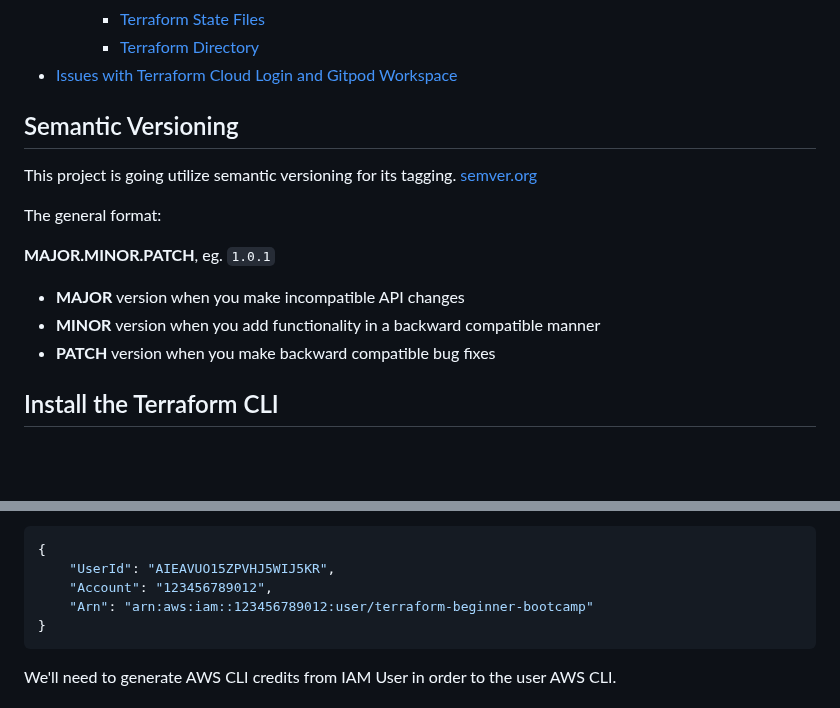
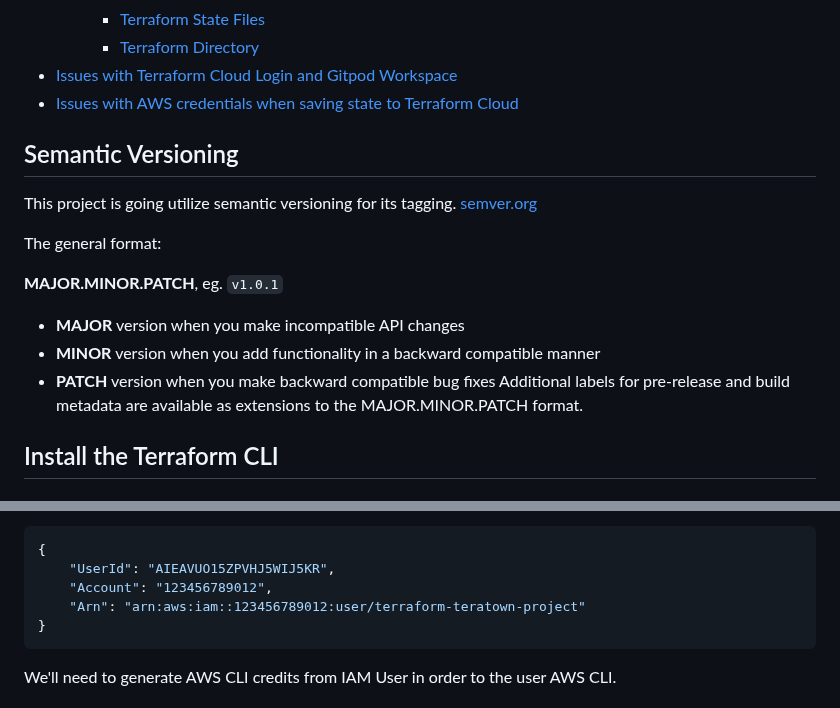
Before and after one commit to HillaryUgwu/terraform-terratown, a Markdown page: journal/week0.md, 2 parts joined by grey strips. Rendered like a GitHub page; blank space fills up the shorter version.

````diff
--- a/journal/week0.md
+++ b/journal/week0.md
@@ -27,6 +27,7 @@
     + [Terraform State Files](#terraform-state-files)
     + [Terraform Directory](#terraform-directory)
 - [Issues with Terraform Cloud Login and Gitpod Workspace](#issues-with-terraform-cloud-login-and-gitpod-workspace)
+- [Issues with AWS credentials when saving state to Terraform Cloud](#issues-with-aws-credentials-when-saving-state-to-terraform-cloud)
 
 ## Semantic Versioning
 
@@ -35,11 +36,13 @@ This project is going utilize semantic versioning for its tagging.
 
 The general format:
 
- **MAJOR.MINOR.PATCH**, eg. `1.0.1`
+ **MAJOR.MINOR.PATCH**, eg. `v1.0.1`
 
 - **MAJOR** version when you make incompatible API changes
 - **MINOR** version when you add functionality in a backward compatible manner
 - **PATCH** version when you make backward compatible bug fixes
+Additional labels for pre-release and build metadata are available as extensions to the MAJOR.MINOR.PATCH format.
+
 
 ## Install the Terraform CLI
 
@@ -199,7 +202,7 @@ If it is succesful you should see a json payload return that looks like this:
 {
     "UserId": "AIEAVUO15ZPVHJ5WIJ5KR",
     "Account": "123456789012",
-    "Arn": "arn:aws:iam::123456789012:user/terraform-beginner-bootcamp"
+    "Arn": "arn:aws:iam::123456789012:user/terraform-teratown-project"
 }
 ```
 
````
Also changed, not shown: other parts of journal/week0.md (+24 -0 lines).
